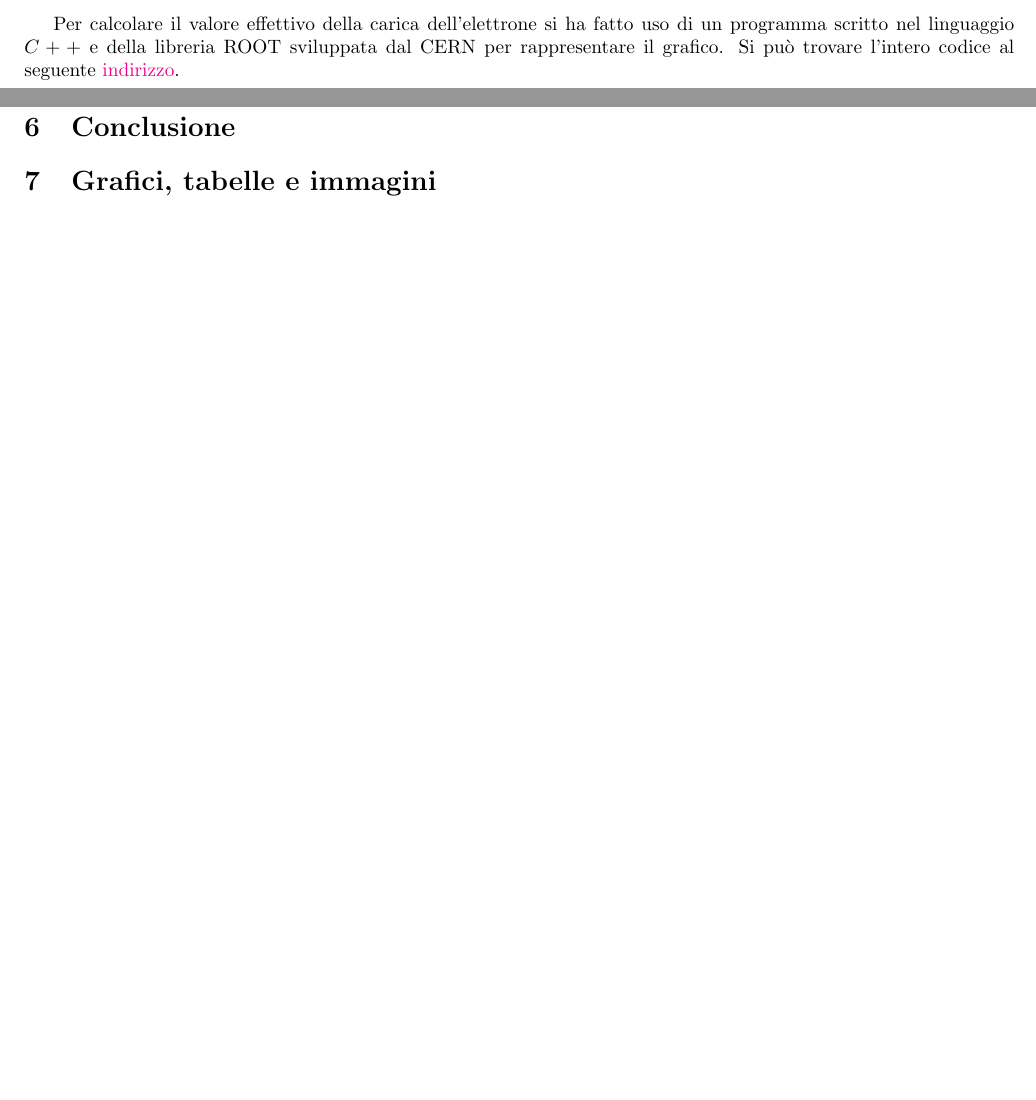
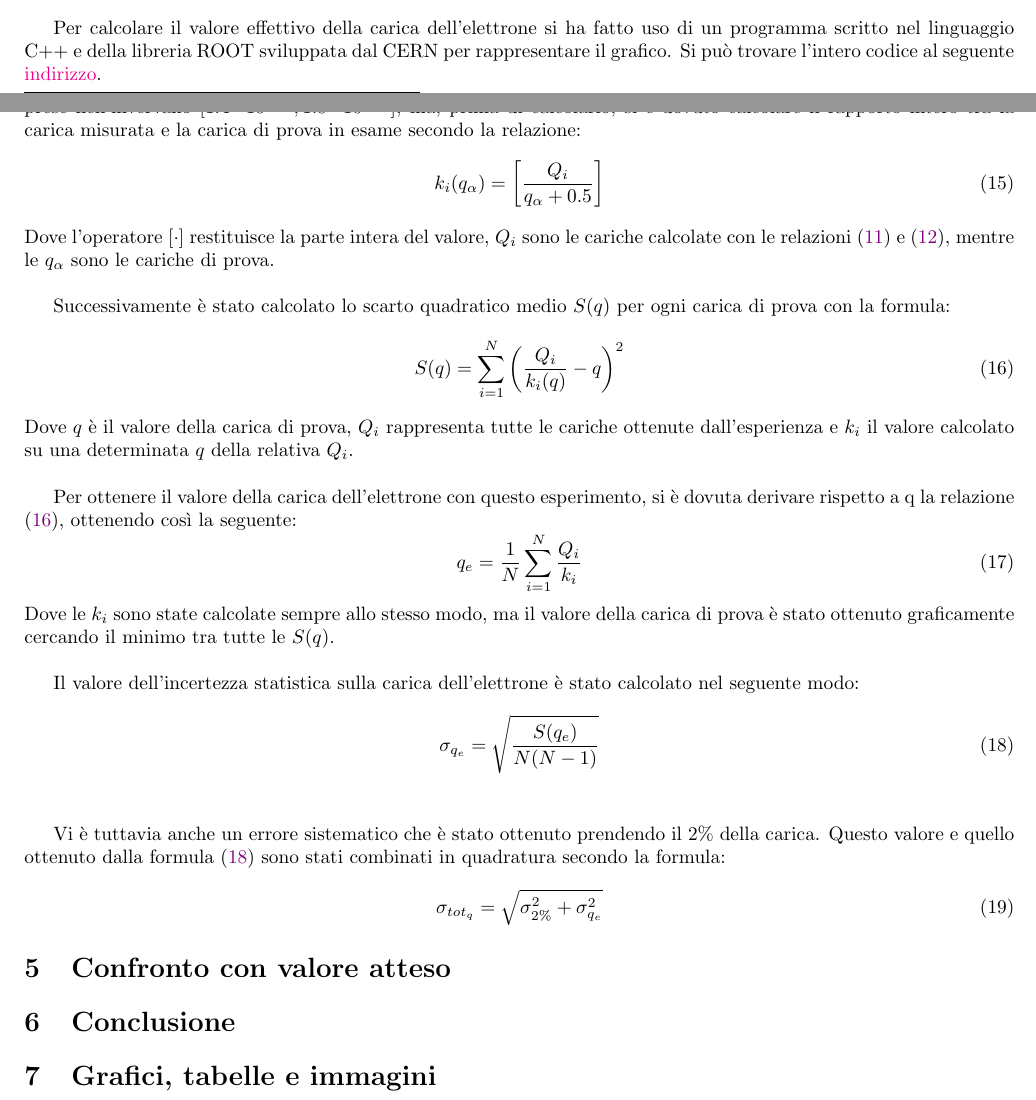
Before and after one commit to definetly-not-carl/millikan, a LaTeX paper (Moroni_Musa_Pasolini_millikan_2024.tex): two parts of pages 6 and 7 of 7, joined at a grey line, cut so that both start at the same text, the shorter picture padded with empty space. Compiled offline with pdfLaTeX.

Commit message:
Modified .tex file

```diff
--- a/Moroni_Musa_Pasolini_millikan_2024.tex
+++ b/Moroni_Musa_Pasolini_millikan_2024.tex
@@ -985,7 +987,37 @@ L'incertezza per le varie $Q$ è stata calcolata nel seguente modo\footnote{Sono
 \end{equation}
 Dove le varie $\sigma$ sono le relative incertezze alle variabili a pedice.\\
 
-Per calcolare il valore effettivo della carica dell'elettrone si ha fatto uso di un programma scritto nel linguaggio $C++$ e della libreria ROOT sviluppata dal CERN per rappresentare il grafico. Si può trovare l'intero codice al seguente \href{https://github.com/definetly-not-carl/millikan/blob/master/millikan.cpp}{indirizzo}.
+Per calcolare il valore effettivo della carica dell'elettrone si ha fatto uso di un programma scritto nel linguaggio C++ e della libreria ROOT sviluppata dal CERN per rappresentare il grafico. Si può trovare l'intero codice al seguente \href{https://github.com/definetly-not-carl/millikan/blob/master/millikan.cpp}{indirizzo}.
+
+Per ricavare il grafico, si è dovuto calcolare lo scarto quadratico medio per ogni carica di prova, che sono state prese nell'invervallo $[1.4\cdot10^{-19};1.8\cdot 10^{-19}]$, ma, prima di calcolarlo, si è dovuto calcolare il rapporto intero tra la carica misurata e la carica di prova in esame secondo la relazione:
+\begin{equation}
+	k_i(q_\alpha)=\left[\frac{Q_i}{q_{\alpha}+0.5}\right]
+\end{equation}
+Dove l'operatore $[\cdot]$ restituisce la parte intera del valore, $Q_i$ sono le cariche calcolate con le relazioni (\ref{qsu}) e (\ref{qgiu}), mentre le $q_{\alpha}$ sono le cariche di prova.\\
+
+Successivamente è stato calcolato lo scarto quadratico medio $S(q)$ per ogni carica di prova con la formula:
+\begin{equation}
+	S(q)=\sum_{i=1}^N\left(\frac{Q_i}{k_i(q)}-q\right)^2
+	\label{scartoq}
+\end{equation}
+Dove $q$ è il valore della carica di prova, $Q_i$ rappresenta tutte le cariche ottenute dall'esperienza e $k_i$ il valore calcolato su una determinata $q$ della relativa $Q_i$.\\
+
+Per ottenere il valore della carica dell'elettrone con questo esperimento, si è dovuta derivare rispetto a q la relazione (\ref{scartoq}), ottenendo così la seguente:
+\begin{equation}
+	q_e=\frac 1N\sum^N_{i=1}\frac{Q_i}{k_i}
+\end{equation}
+Dove le $k_i$ sono state calcolate sempre allo stesso modo, ma il valore della carica di prova è stato ottenuto graficamente cercando il minimo tra tutte le $S(q)$.\\
+
+Il valore dell'incertezza statistica sulla carica dell'elettrone è stato calcolato nel seguente modo:
+\begin{equation}
+	\sigma_{q_e}=\sqrt{\frac{S(q_e)}{N(N-1)}}
+	\label{sigmaqe}
+\end{equation}\\
+
+Vi è tuttavia anche un errore sistematico che è stato ottenuto prendendo il $2\%$ della carica. Questo valore e quello ottenuto dalla formula (\ref{sigmaqe}) sono stati combinati in quadratura secondo la formula:
+\begin{equation}
+	\sigma_{tot_q}=\sqrt{\sigma_{2\%}^2+\sigma_{q_e}^2}
+\end{equation}
 
 \section{Confronto con valore atteso}
 
```
Also changed, not shown: Moroni_Musa_Pasolini_millikan_2024.pdf, Moroni_Musa_Pasolini_millikan_2024.tex (2 more changed lines).
